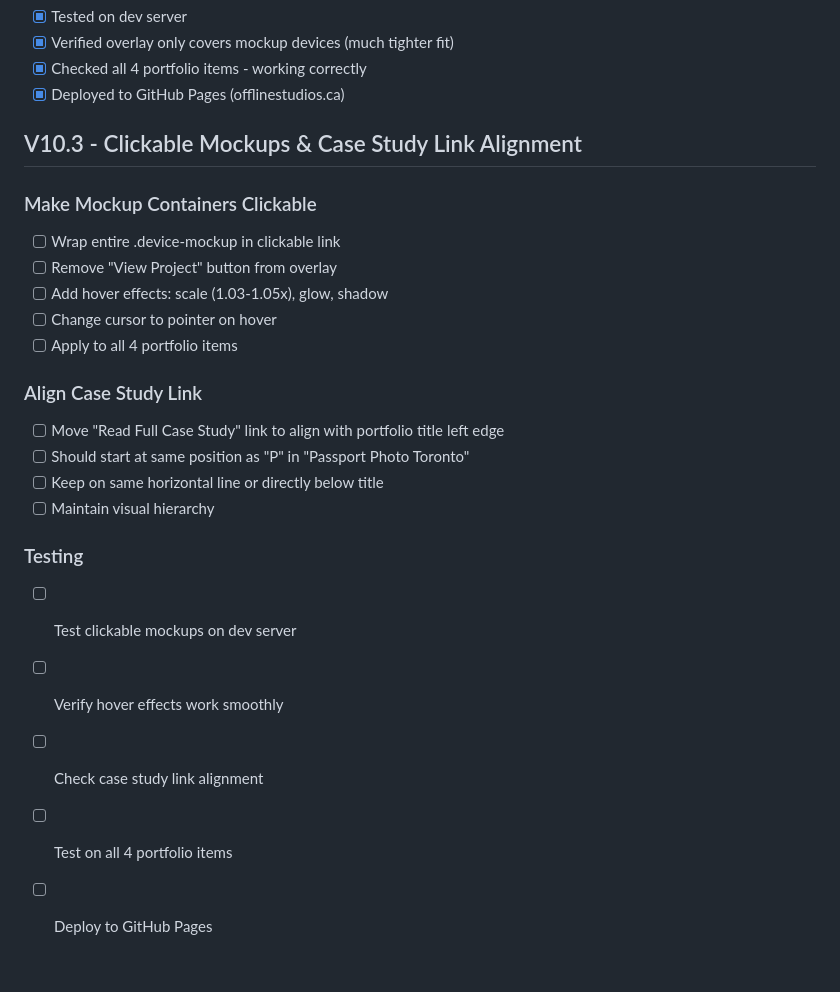
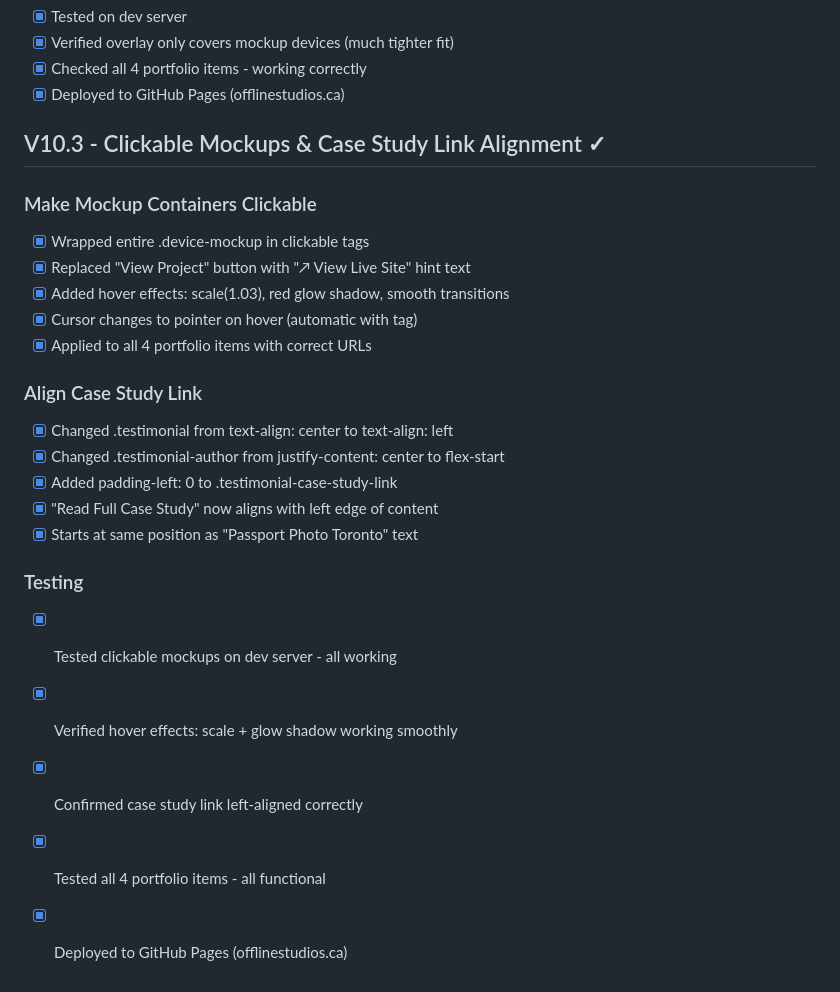
Before and after one commit to offlinestudios/offline-studios, a Markdown page: todo.md, the part around the change. Drawn GitHub-style.

Commit message:
Mark V10.3 as completed

```diff
--- a/todo.md
+++ b/todo.md
@@ -743,24 +743,25 @@
 - [x] Checked all 4 portfolio items - working correctly
 - [x] Deployed to GitHub Pages (offlinestudios.ca)
 
-## V10.3 - Clickable Mockups & Case Study Link Alignment
+## V10.3 - Clickable Mockups & Case Study Link Alignment ✓
 
 ### Make Mockup Containers Clickable
-- [ ] Wrap entire .device-mockup in clickable link
-- [ ] Remove "View Project" button from overlay
-- [ ] Add hover effects: scale (1.03-1.05x), glow, shadow
-- [ ] Change cursor to pointer on hover
-- [ ] Apply to all 4 portfolio items
+- [x] Wrapped entire .device-mockup in clickable <a class="device-mockup-link"> tags
+- [x] Replaced "View Project" button with "↗ View Live Site" hint text
+- [x] Added hover effects: scale(1.03), red glow shadow, smooth transitions
+- [x] Cursor changes to pointer on hover (automatic with <a> tag)
+- [x] Applied to all 4 portfolio items with correct URLs
 
 ### Align Case Study Link
-- [ ] Move "Read Full Case Study" link to align with portfolio title left edge
-- [ ] Should start at same position as "P" in "Passport Photo Toronto"
-- [ ] Keep on same horizontal line or directly below title
-- [ ] Maintain visual hierarchy
+- [x] Changed .testimonial from text-align: center to text-align: left
+- [x] Changed .testimonial-author from justify-content: center to flex-start
+- [x] Added padding-left: 0 to .testimonial-case-study-link
+- [x] "Read Full Case Study" now aligns with left edge of content
+- [x] Starts at same position as "Passport Photo Toronto" text
 
 ### Testing
-- [ ] Test clickable mockups on dev server
-- [ ] Verify hover effects work smoothly
-- [ ] Check case study link alignment
-- [ ] Test on all 4 portfolio items
-- [ ] Deploy to GitHub Pages
+- [x] Tested clickable mockups on dev server - all working
+- [x] Verified hover effects: scale + glow shadow working smoothly
+- [x] Confirmed case study link left-aligned correctly
+- [x] Tested all 4 portfolio items - all functional
+- [x] Deployed to GitHub Pages (offlinestudios.ca)
```
